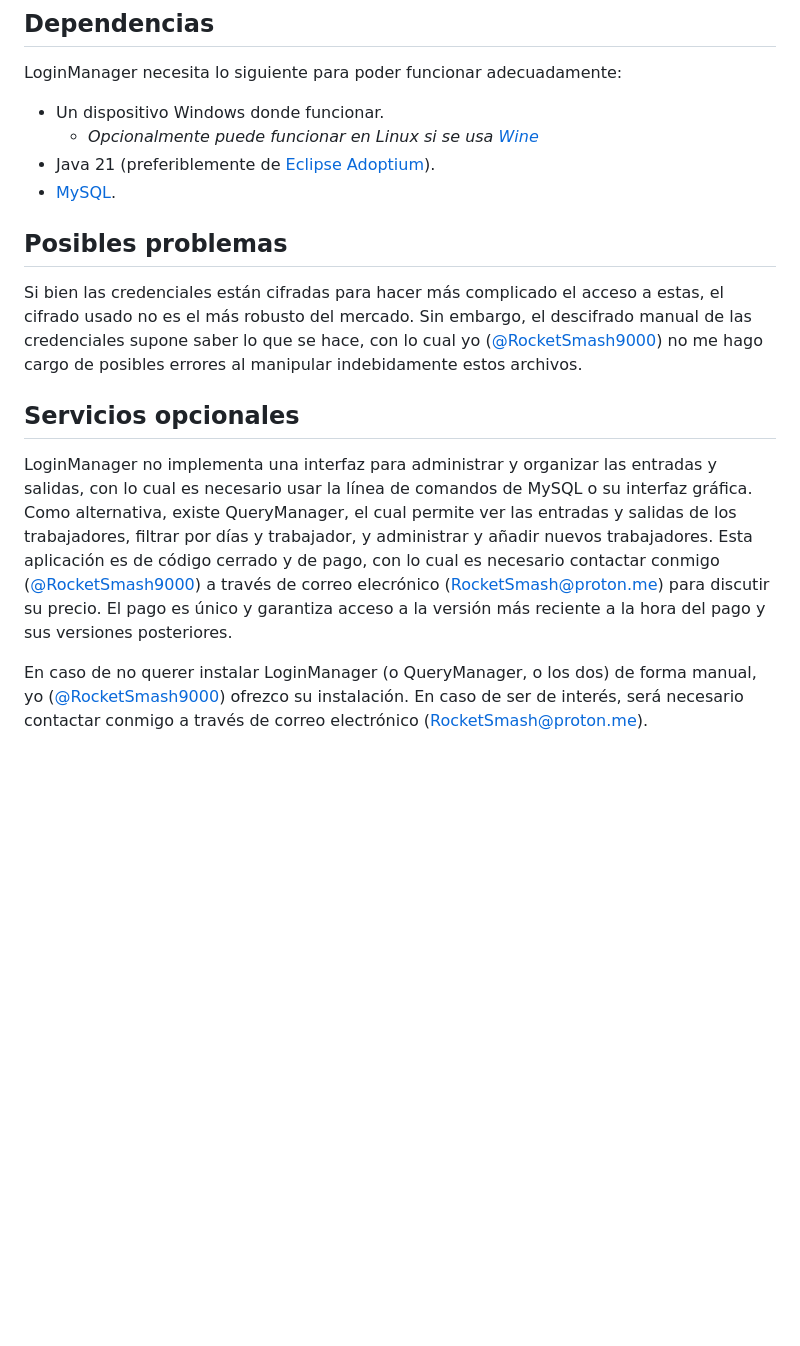
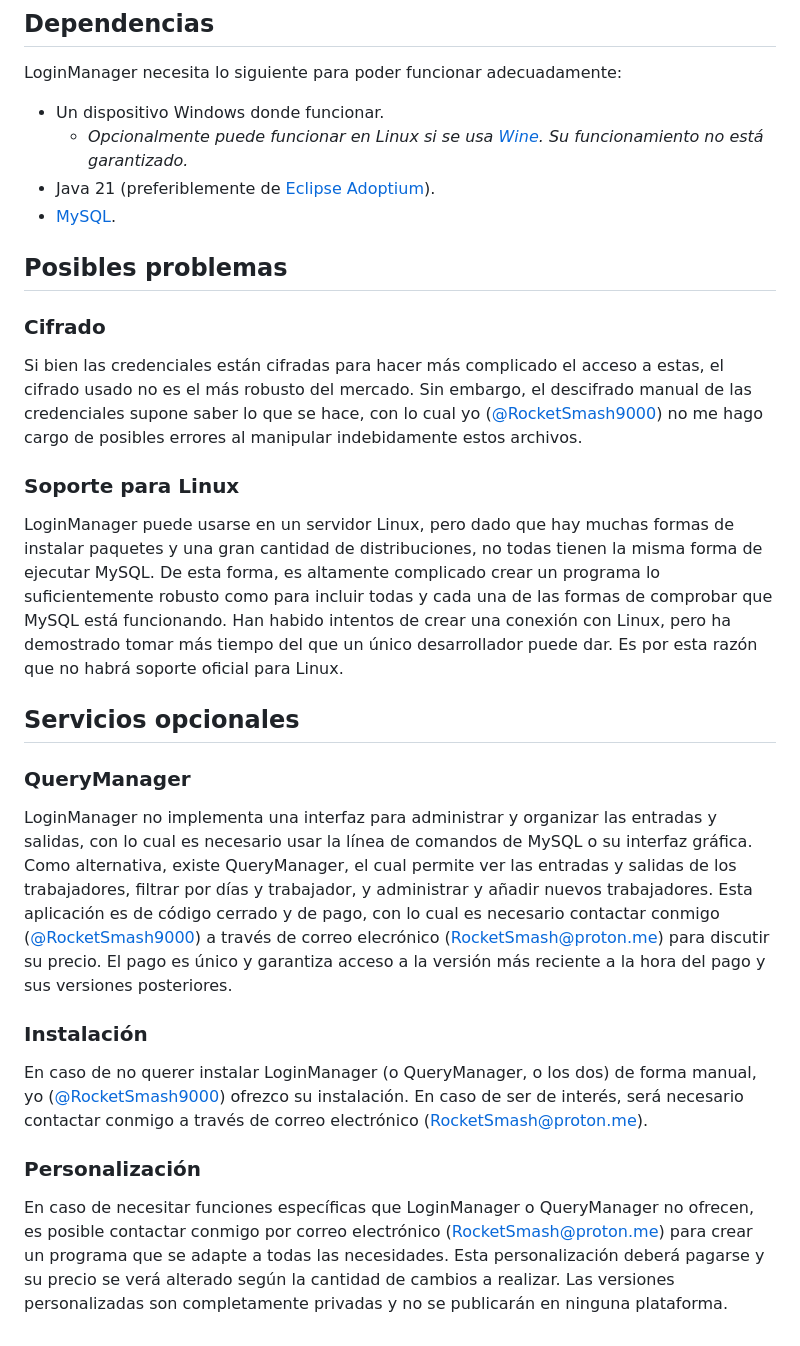
Before and after one commit to RocketSmash9000/LoginManager, a Markdown page: README.md, the part around the change. Rendered like a GitHub page; blank space fills up the shorter version.

```diff
--- a/README.md
+++ b/README.md
@@ -20,14 +20,23 @@ Solo hace falta poner el DNI y la contraseña, y alguna observación en caso de
 ## Dependencias
 LoginManager necesita lo siguiente para poder funcionar adecuadamente:
 - Un dispositivo Windows donde funcionar.
-  - *Opcionalmente puede funcionar en Linux si se usa [Wine](https://www.winehq.org/)*
+  - *Opcionalmente puede funcionar en Linux si se usa [Wine](https://www.winehq.org/). Su funcionamiento no está garantizado.*
 - Java 21 (preferiblemente de [Eclipse Adoptium](https://adoptium.net/es/temurin/releases?version=21&os=any&arch=any)).
 - [MySQL](https://dev.mysql.com/).
 
 ## Posibles problemas
+### Cifrado
 Si bien las credenciales están cifradas para hacer más complicado el acceso a estas, el cifrado usado no es el más robusto del mercado. Sin embargo, el descifrado manual de las credenciales supone saber lo que se hace, con lo cual yo ([@RocketSmash9000](https://github.com/RocketSmash9000)) no me hago cargo de posibles errores al manipular indebidamente estos archivos.
 
+### Soporte para Linux
+LoginManager puede usarse en un servidor Linux, pero dado que hay muchas formas de instalar paquetes y una gran cantidad de distribuciones, no todas tienen la misma forma de ejecutar MySQL. De esta forma, es altamente complicado crear un programa lo suficientemente robusto como para incluir todas y cada una de las formas de comprobar que MySQL está funcionando. Han habido intentos de crear una conexión con Linux, pero ha demostrado tomar más tiempo del que un único desarrollador puede dar. Es por esta razón que no habrá soporte oficial para Linux.
+
 ## Servicios opcionales
+### QueryManager
 LoginManager no implementa una interfaz para administrar y organizar las entradas y salidas, con lo cual es necesario usar la línea de comandos de MySQL o su interfaz gráfica. Como alternativa, existe QueryManager, el cual permite ver las entradas y salidas de los trabajadores, filtrar por días y trabajador, y administrar y añadir nuevos trabajadores. Esta aplicación es de código cerrado y de pago, con lo cual es necesario contactar conmigo ([@RocketSmash9000](https://github.com/RocketSmash9000)) a través de correo elecrónico (RocketSmash@proton.me) para discutir su precio. El pago es único y garantiza acceso a la versión más reciente a la hora del pago y sus versiones posteriores.
 
+### Instalación
 En caso de no querer instalar LoginManager (o QueryManager, o los dos) de forma manual, yo ([@RocketSmash9000](https://github.com/RocketSmash9000)) ofrezco su instalación. En caso de ser de interés, será necesario contactar conmigo a través de correo electrónico (RocketSmash@proton.me).
+
+### Personalización
+En caso de necesitar funciones específicas que LoginManager o QueryManager no ofrecen, es posible contactar conmigo por correo electrónico (RocketSmash@proton.me) para crear un programa que se adapte a todas las necesidades. Esta personalización deberá pagarse y su precio se verá alterado según la cantidad de cambios a realizar. Las versiones personalizadas son completamente privadas y no se publicarán en ninguna plataforma.
```
